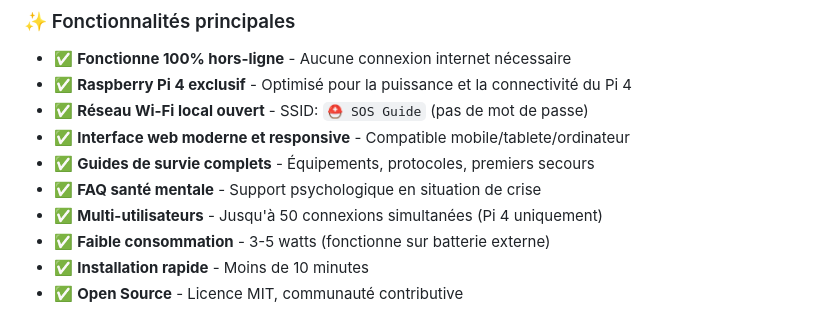
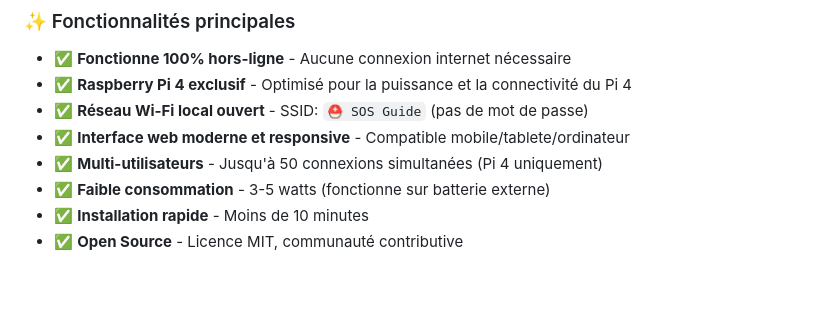
Before and after one commit to sos-guide/Installation-Guide, a Markdown page: README.md, the part around the change. Drawn GitHub-style; blank space fills up the shorter version.

```diff
--- a/README.md
+++ b/README.md
@@ -15,8 +15,6 @@
 - ✅ **Raspberry Pi 4 exclusif** - Optimisé pour la puissance et la connectivité du Pi 4
 - ✅ **Réseau Wi-Fi local ouvert** - SSID: `⛑️ SOS Guide` (pas de mot de passe)
 - ✅ **Interface web moderne et responsive** - Compatible mobile/tablete/ordinateur
-- ✅ **Guides de survie complets** - Équipements, protocoles, premiers secours
-- ✅ **FAQ santé mentale** - Support psychologique en situation de crise
 - ✅ **Multi-utilisateurs** - Jusqu'à 50 connexions simultanées (Pi 4 uniquement)
 - ✅ **Faible consommation** - 3-5 watts (fonctionne sur batterie externe)
 - ✅ **Installation rapide** - Moins de 10 minutes
```
